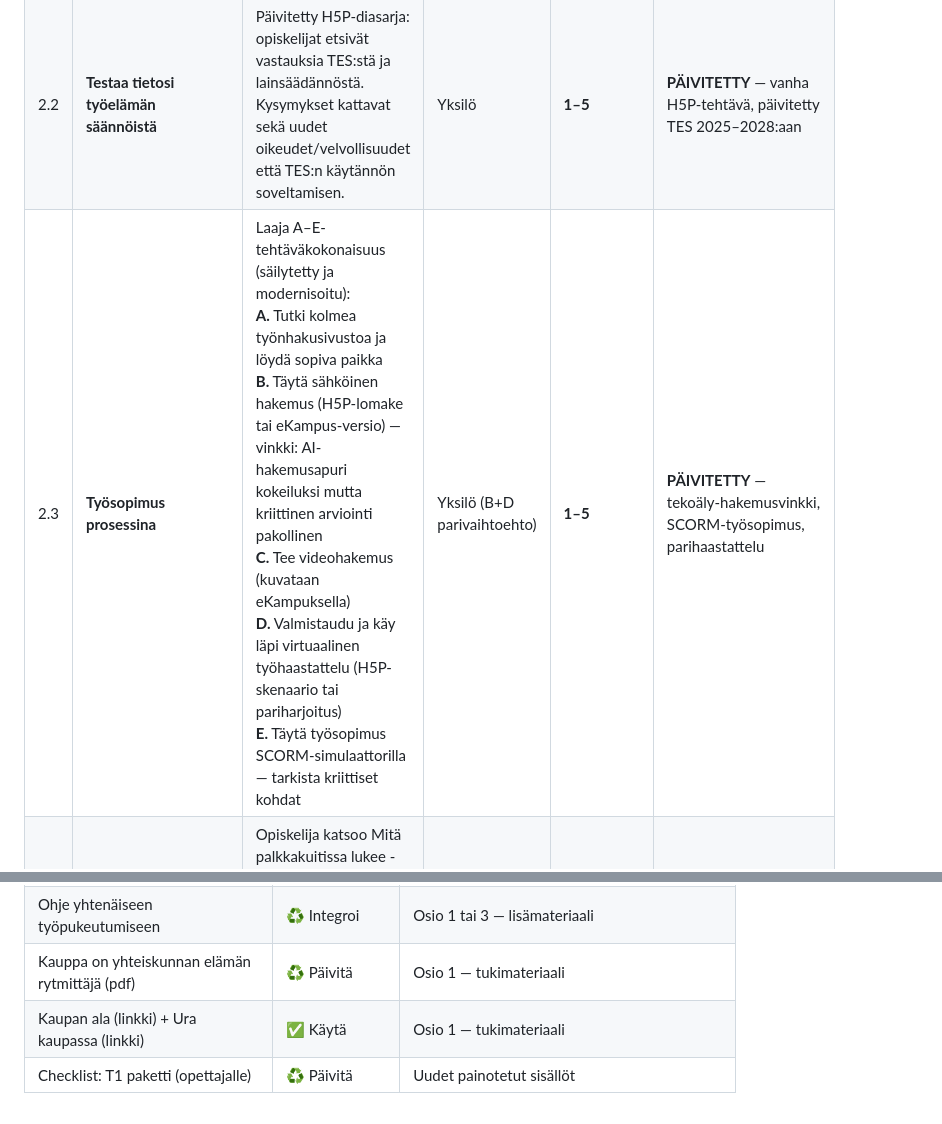
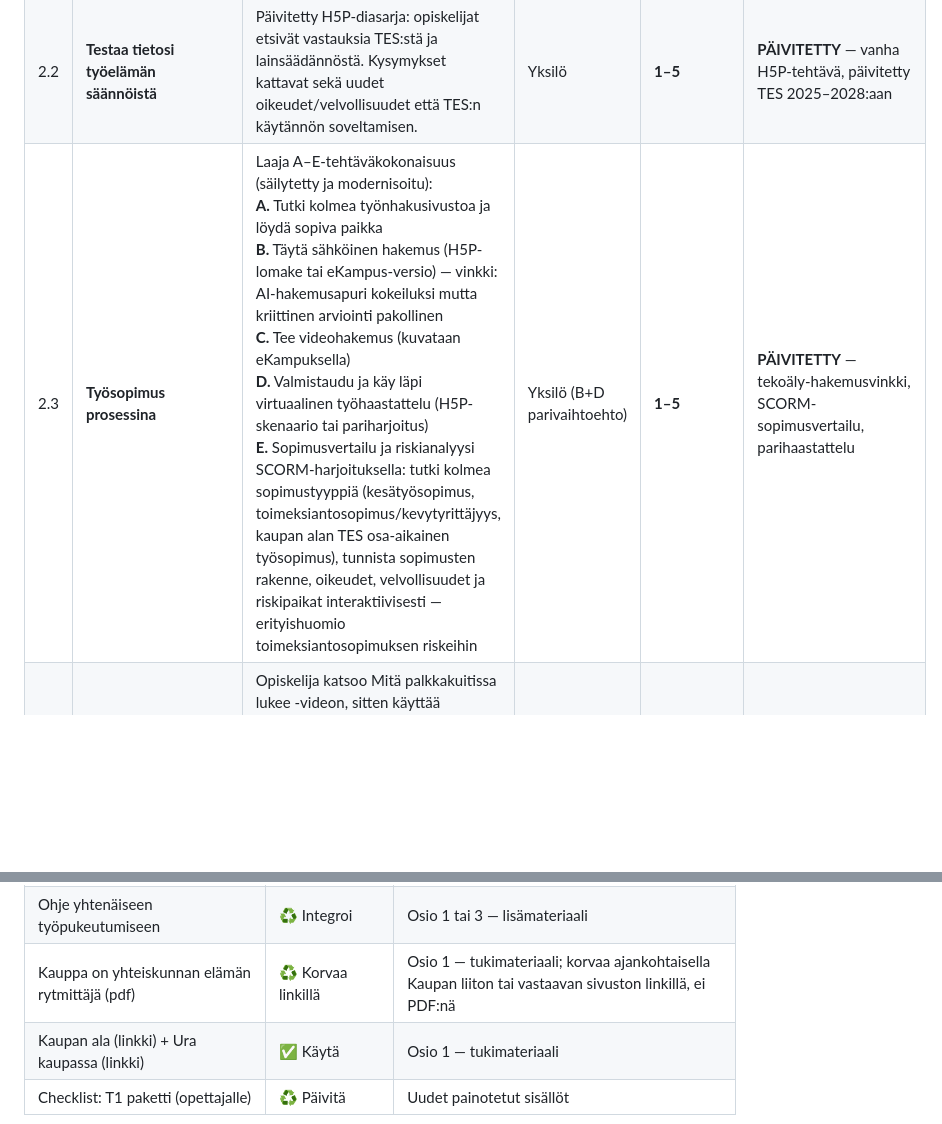
Before and after one commit to Mercuria-kauppaoppilaitos-Oy/YTO3-TYTO-P, a Markdown page: YTO3-TYTO-P Uuden kurssin suunnitelma.md, 2 parts joined by grey strips. Drawn GitHub-style; blank space fills up the shorter version.

```diff
--- a/YTO3-TYTO-P Uuden kurssin suunnitelma.md
+++ b/YTO3-TYTO-P Uuden kurssin suunnitelma.md
@@ -268,7 +270,7 @@ Ensin orientoidutaan aiheeseen (video, artikkeli tai simulaattori), sitten harjo
 |---|---|---|---|---|---|
 | 2.1 | **Oikeudet ja velvollisuudet -kartoitus** | Interaktiivinen H5P tai SCORM: opiskelija luokittelee väittämiä "työnantajan velvollisuus / työntekijän oikeus / molempia / ei kumpaakaan". Sisältää esimerkkitapauksia kaupan alalta. Voidaan tehdä pareittain kiistaherättäjänä. | Yksilö/pari | Valmentava | **UUSI** — korvaa irrallisen Pelisäännöt-kysymyskokonaisuuden |
 | 2.2 | **Testaa tietosi työelämän säännöistä** | Päivitetty H5P-diasarja: opiskelijat etsivät vastauksia TES:stä ja lainsäädännöstä. Kysymykset kattavat sekä uudet oikeudet/velvollisuudet että TES:n käytännön soveltamisen. | Yksilö | **1–5** | **PÄIVITETTY** — vanha H5P-tehtävä, päivitetty TES 2025–2028:aan |
-| 2.3 | **Työsopimus prosessina** | Laaja A–E-tehtäväkokonaisuus (säilytetty ja modernisoitu):<br>**A.** Tutki kolmea työnhakusivustoa ja löydä sopiva paikka<br>**B.** Täytä sähköinen hakemus (H5P-lomake tai eKampus-versio) — vinkki: AI-hakemusapuri kokeiluksi mutta kriittinen arviointi pakollinen<br>**C.** Tee videohakemus (kuvataan eKampuksella)<br>**D.** Valmistaudu ja käy läpi virtuaalinen työhaastattelu (H5P-skenaario tai pariharjoitus)<br>**E.** Täytä työsopimus SCORM-simulaattorilla — tarkista kriittiset kohdat | Yksilö (B+D parivaihtoehto) | **1–5** | **PÄIVITETTY** — tekoäly-hakemusvinkki, SCORM-työsopimus, parihaastattelu |
+| 2.3 | **Työsopimus prosessina** | Laaja A–E-tehtäväkokonaisuus (säilytetty ja modernisoitu):<br>**A.** Tutki kolmea työnhakusivustoa ja löydä sopiva paikka<br>**B.** Täytä sähköinen hakemus (H5P-lomake tai eKampus-versio) — vinkki: AI-hakemusapuri kokeiluksi mutta kriittinen arviointi pakollinen<br>**C.** Tee videohakemus (kuvataan eKampuksella)<br>**D.** Valmistaudu ja käy läpi virtuaalinen työhaastattelu (H5P-skenaario tai pariharjoitus)<br>**E.** Sopimusvertailu ja riskianalyysi SCORM-harjoituksella: tutki kolmea sopimustyyppiä (kesätyösopimus, toimeksiantosopimus/kevytyrittäjyys, kaupan alan TES osa-aikainen työsopimus), tunnista sopimusten rakenne, oikeudet, velvollisuudet ja riskipaikat interaktiivisesti — erityishuomio toimeksiantosopimuksen riskeihin | Yksilö (B+D parivaihtoehto) | **1–5** | **PÄIVITETTY** — tekoäly-hakemusvinkki, SCORM-sopimusvertailu, parihaastattelu |
 | 2.4 | **Palkkakuitti tutuksi — palkanlaskuri** | Opiskelija katsoo Mitä palkkakuitissa lukee -videon, sitten käyttää SCORM-palkanlaskuria: syöttää tuntimäärät, tuntipalkka, osa-/kokoaikaisuus, verokortti — laskuri näyttää brutto, netto, TES-lisät. Lopuksi reflektiokirjoitus: "Mikä yllätti?" | Yksilö | Hyv/hyl | **UUSI SCORM** — vanhan videon ympärille rakennettu |
 | 2.5 | **Työnhakudokumentit — parityö/portfolio** | Kurssin aikana kertyneet työnhakudokumentit (hakemus, työsopimus, palkkalaskelma) kootaan lyhyeksi portfolioksi / yhteenvedoksi: "Mitä opin, mitä tein?" — lähiopetuksessa jaetaan pareittain | Yksilö/pari | Hyv/hyl | **UUSI** — integraatiotehtävä, sopii erityisen hyvin aikuisille |
 
@@ -571,6 +573,6 @@ Tekninen toteutus:
 | Itsearviointi ja kurssipalaute (kysely) | ♻️ Päivitä | Osio 4 — päivitetään uusiin osaamistavoitteisiin |
 | Esittely ja ohjausta -osio | ♻️ Päivitä | Rakenne säilyy, sisältö päivitetään, lisätään tervetuloa-video |
 | Ohje yhtenäiseen työpukeutumiseen | ♻️ Integroi | Osio 1 tai 3 — lisämateriaali |
-| Kauppa on yhteiskunnan elämän rytmittäjä (pdf) | ♻️ Päivitä | Osio 1 — tukimateriaali |
+| Kauppa on yhteiskunnan elämän rytmittäjä (pdf) | ♻️ Korvaa linkillä | Osio 1 — tukimateriaali; korvaa ajankohtaisella Kaupan liiton tai vastaavan sivuston linkillä, ei PDF:nä |
 | Kaupan ala (linkki) + Ura kaupassa (linkki) | ✅ Käytä | Osio 1 — tukimateriaali |
 | Checklist: T1 paketti (opettajalle) | ♻️ Päivitä | Uudet painotetut sisällöt |
```
Also changed, not shown: other parts of YTO3-TYTO-P Uuden kurssin suunnitelma.md (+12 -10 lines).
